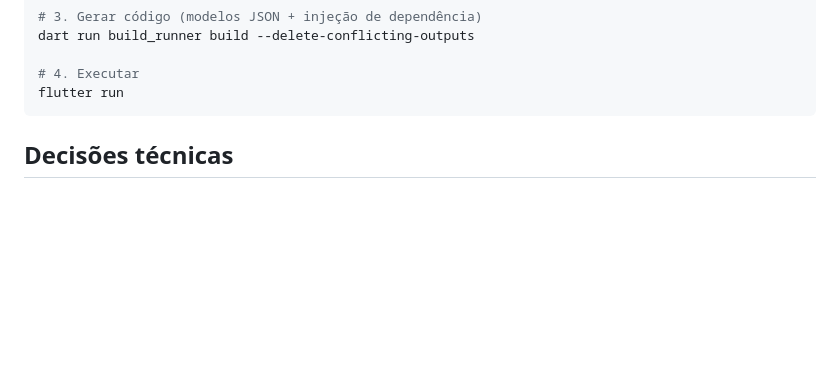
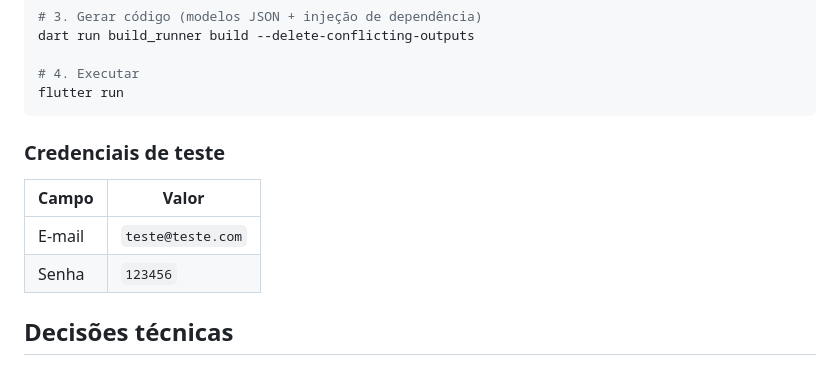
Before and after one commit to rickhbr/lifetime_teste, a Markdown page: README.md, the part around the change. GitHub-like rendering; blank space fills up the shorter version.

Commit message:
Adicionar credenciais de teste no README

````diff
--- a/README.md
+++ b/README.md
@@ -26,6 +26,13 @@ dart run build_runner build --delete-conflicting-outputs
 # 4. Executar
 flutter run
 ```
+
+### Credenciais de teste
+
+| Campo | Valor |
+|---|---|
+| E-mail | `teste@teste.com` |
+| Senha | `123456` |
 
 ## Decisões técnicas
 
````
